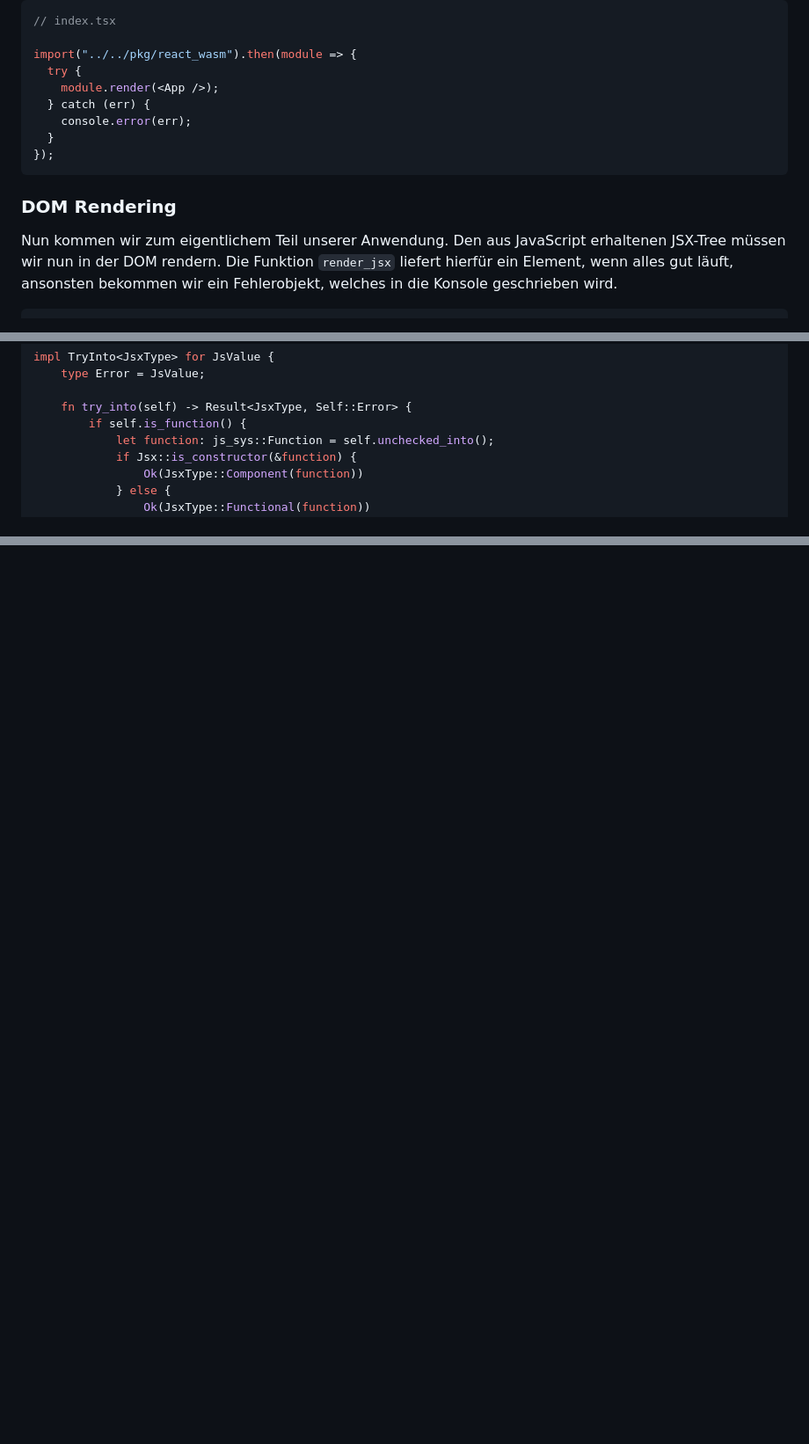
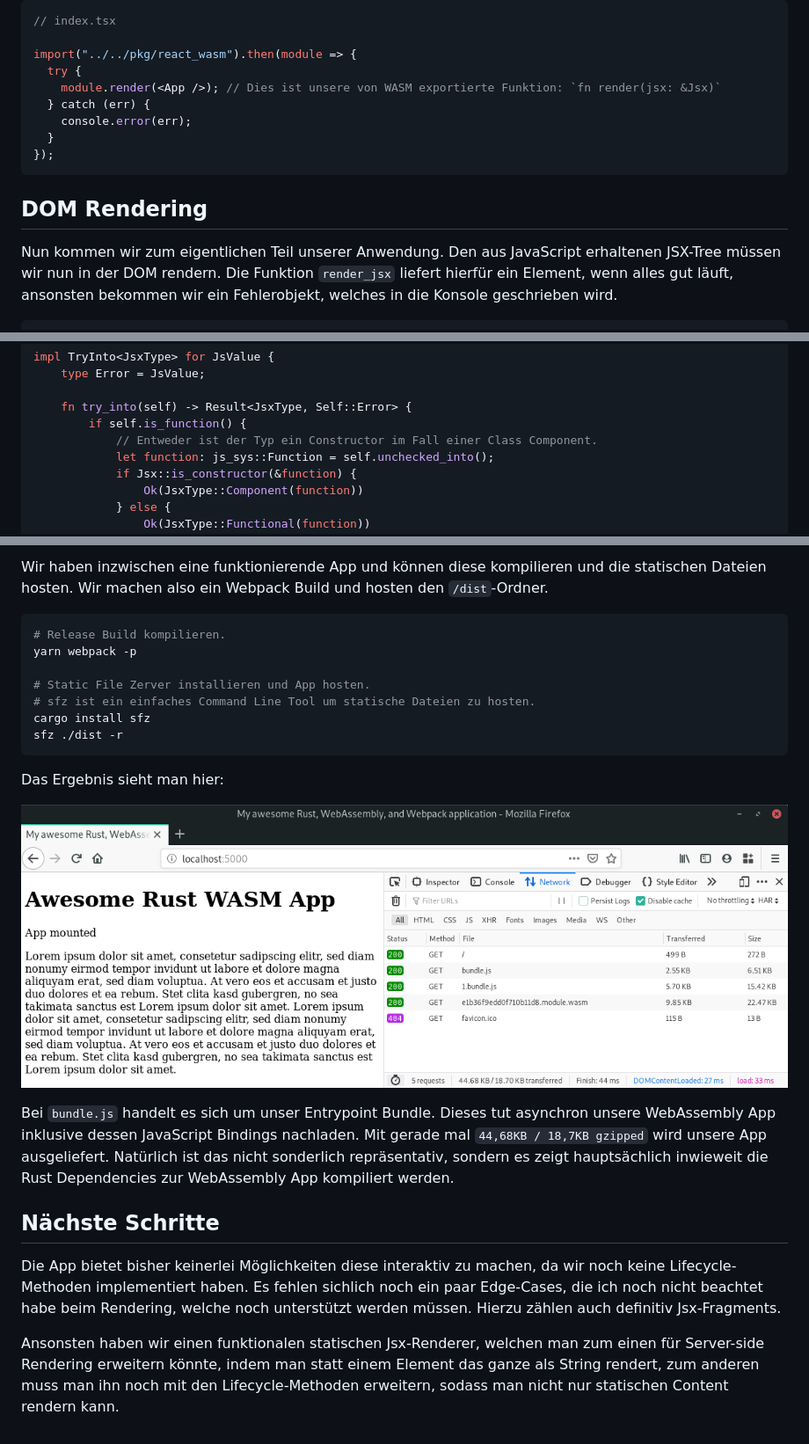
Before and after one commit to MaibornWolff/react-wasm-dom, a Markdown page: blog/BLOGPOST-DE.md, 3 parts joined by grey strips. Shown at 88% size. Rendered like a GitHub page; pictures changed too: blog/request.png (added); blank space fills up the shorter version.

Commit message:
blog post update

````diff
--- a/BLOGPOST-DE.md
+++ b/blog/BLOGPOST-DE.md
@@ -266,16 +266,16 @@ Durch die Annotation `#[wasm_bindgen]` wird die render-Funktion in JavaScript ex
 
 import("../../pkg/react_wasm").then(module => {
   try {
-    module.render(<App />);
+    module.render(<App />); // Dies ist unsere von WASM exportierte Funktion: `fn render(jsx: &Jsx)`
   } catch (err) {
     console.error(err);
   }
 });
 ```
 
-### DOM Rendering
+## DOM Rendering
 
-Nun kommen wir zum eigentlichem Teil unserer Anwendung.
+Nun kommen wir zum eigentlichen Teil unserer Anwendung.
 Den aus JavaScript erhaltenen JSX-Tree müssen wir nun in der DOM rendern.
 Die Funktion `render_jsx` liefert hierfür ein Element, wenn alles gut läuft, ansonsten bekommen wir ein Fehlerobjekt, welches in die Konsole geschrieben wird.
 
@@ -309,6 +309,7 @@ impl TryInto<JsxType> for JsValue {
 
     fn try_into(self) -> Result<JsxType, Self::Error> {
         if self.is_function() {
+            // Entweder ist der Typ ein Constructor im Fall einer Class Component.
             let function: js_sys::Function = self.unchecked_into();
             if Jsx::is_constructor(&function) {
                 Ok(JsxType::Component(function))
@@ -342,0 +430,29 @@ Durch JavaScript Reflection testen wir, ob es sich bei der JavaScript-Funktion u
+Wir haben inzwischen eine funktionierende App und können diese kompilieren und die statischen Dateien hosten.
+Wir machen also ein Webpack Build und hosten den `/dist`-Ordner.
+
+```bash
+# Release Build kompilieren.
+yarn webpack -p
+
+# Static File Zerver installieren und App hosten.
+# sfz ist ein einfaches Command Line Tool um statische Dateien zu hosten.
+cargo install sfz
+sfz ./dist -r
+```
+
+Das Ergebnis sieht man hier:
+
+![request](./request.png)
+
+Bei `bundle.js` handelt es sich um unser Entrypoint Bundle.
+Dieses tut asynchron unsere WebAssembly App inklusive dessen JavaScript Bindings nachladen.
+Mit gerade mal `44,68KB / 18,7KB gzipped` wird unsere App ausgeliefert.
+Natürlich ist das nicht sonderlich repräsentativ, sondern es zeigt hauptsächlich inwieweit die Rust Dependencies zur WebAssembly App kompiliert werden.
+
+## Nächste Schritte
+
+Die App bietet bisher keinerlei Möglichkeiten diese interaktiv zu machen, da wir noch keine Lifecycle-Methoden implementiert haben.
+Es fehlen sichlich noch ein paar Edge-Cases, die ich noch nicht beachtet habe beim Rendering, welche noch unterstützt werden müssen.
+Hierzu zählen auch definitiv Jsx-Fragments.
+
+Ansonsten haben wir einen funktionalen statischen Jsx-Renderer, welchen man zum einen für Server-side Rendering erweitern könnte, indem man statt einem Element das ganze als String rendert, zum anderen muss man ihn noch mit den Lifecycle-Methoden erweitern, sodass man nicht nur statischen Content rendern kann.
````
Also changed, not shown: other parts of blog/BLOGPOST-DE.md (+87 -1 lines).
